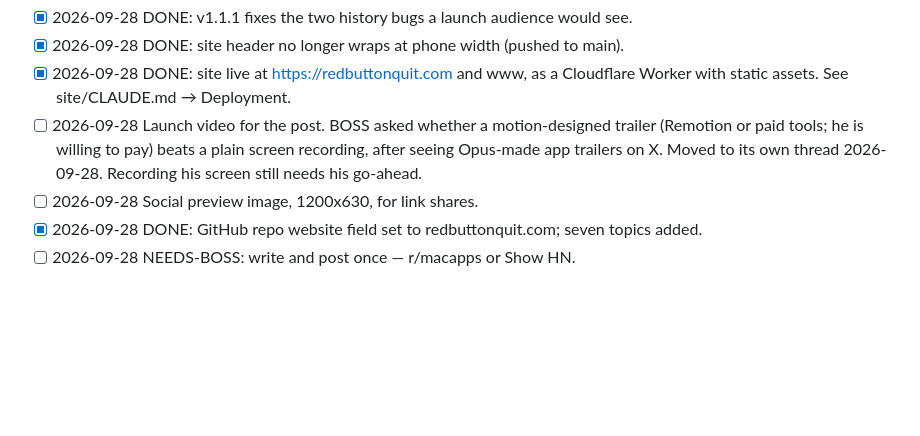
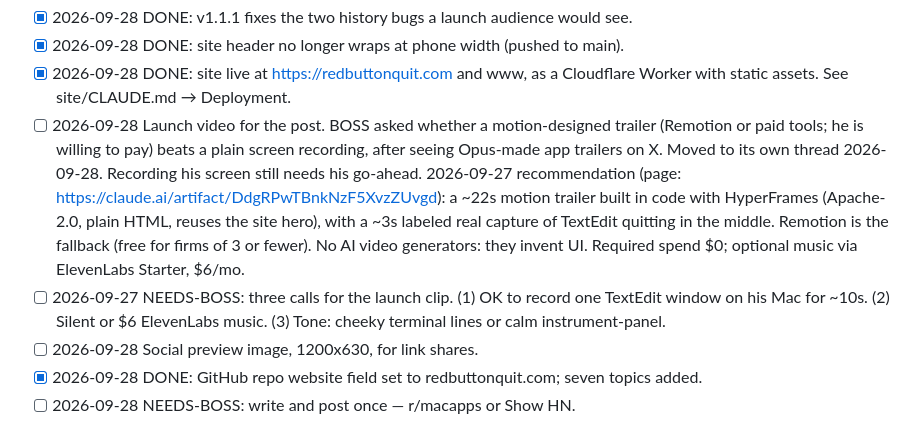
Before and after one commit to initiator1/redbuttonquit, a Markdown page: OPEN-ITEMS.md, the part around the change. Rendered like a GitHub page; blank space fills up the shorter version.

Commit message:
docs(ledger): launch clip recommendation and three open calls
Co-Authored-By: Claude Opus 5.5 <noreply@anthropic.com>

```diff
--- a/OPEN-ITEMS.md
+++ b/OPEN-ITEMS.md
@@ -35,6 +35,14 @@ request, and consider a personal tap then.
   (Remotion or paid tools; he is willing to pay) beats a plain screen recording, after
   seeing Opus-made app trailers on X. Moved to its own thread 2026-09-28. Recording his
   screen still needs his go-ahead.
+  2026-09-27 recommendation (page: https://claude.ai/artifact/DdgRPwTBnkNzF5XvzZUvgd): a
+  ~22s motion trailer built in code with HyperFrames (Apache-2.0, plain HTML, reuses the site
+  hero), with a ~3s labeled real capture of TextEdit quitting in the middle. Remotion is the
+  fallback (free for firms of 3 or fewer). No AI video generators: they invent UI. Required
+  spend $0; optional music via ElevenLabs Starter, $6/mo.
+- [ ] 2026-09-27 NEEDS-BOSS: three calls for the launch clip. (1) OK to record one TextEdit
+  window on his Mac for ~10s. (2) Silent or $6 ElevenLabs music. (3) Tone: cheeky terminal
+  lines or calm instrument-panel.
 - [ ] 2026-09-28 Social preview image, 1200x630, for link shares.
 - [x] 2026-09-28 DONE: GitHub repo website field set to redbuttonquit.com; seven topics added.
 - [ ] 2026-09-28 NEEDS-BOSS: write and post once — r/macapps or Show HN.
```
